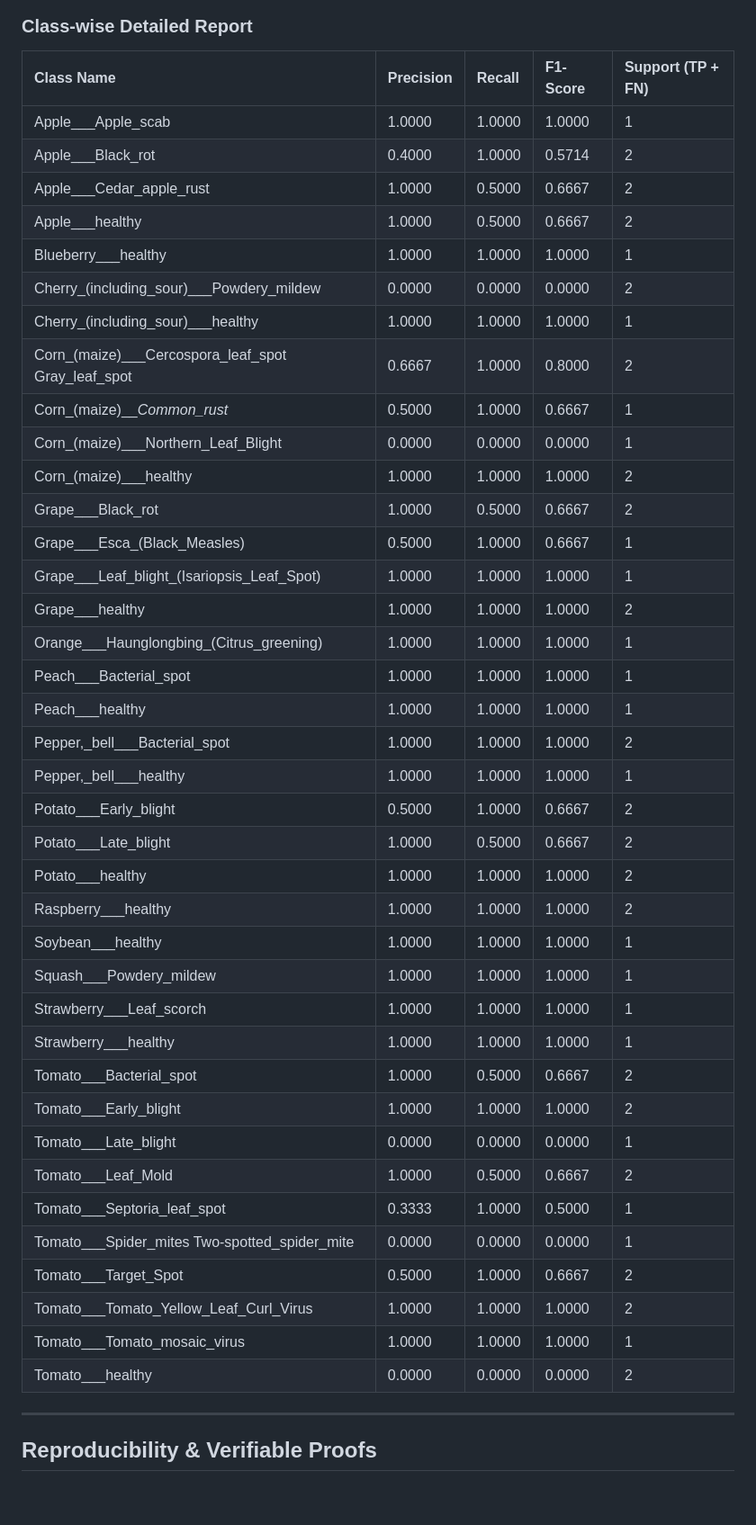
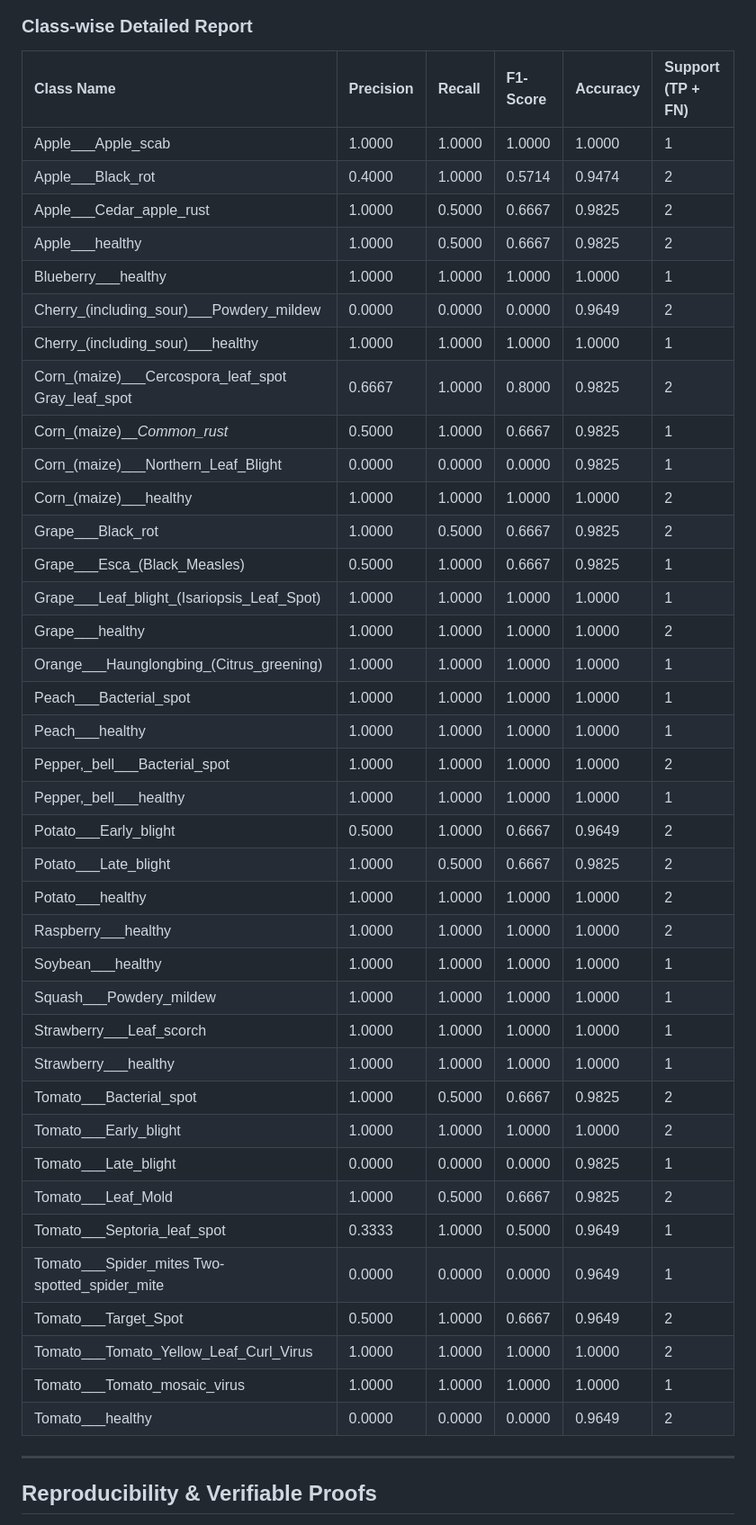
Before and after one commit to pratikfunde25-bit/Smart_Agri_Assistant, a Markdown page: docs/detailed_model_report.md, the part around one of its changes. Shown at 90% size. GitHub-like rendering; blank space fills up the shorter version.

Commit message:
docs: add per-class Accuracy metric to all model reports

```diff
--- a/docs/detailed_model_report.md
+++ b/docs/detailed_model_report.md
@@ -83,46 +83,46 @@ The confusion matrix is annotated with exact counts of True Positives, True Nega
 ![Hybrid/Joint Disease & Crop Model (DenseNet121) Confusion Matrix](joint_disease_cm_annotated.png)
 
 ### Class-wise Detailed Report
-| Class Name | Precision | Recall | F1-Score | Support (TP + FN) |
-| :--- | :--- | :--- | :--- | :--- |
-| Apple___Apple_scab | 1.0000 | 1.0000 | 1.0000 | 1 |
-| Apple___Black_rot | 0.4000 | 1.0000 | 0.5714 | 2 |
-| Apple___Cedar_apple_rust | 1.0000 | 0.5000 | 0.6667 | 2 |
-| Apple___healthy | 1.0000 | 0.5000 | 0.6667 | 2 |
-| Blueberry___healthy | 1.0000 | 1.0000 | 1.0000 | 1 |
-| Cherry_(including_sour)___Powdery_mildew | 0.0000 | 0.0000 | 0.0000 | 2 |
-| Cherry_(including_sour)___healthy | 1.0000 | 1.0000 | 1.0000 | 1 |
-| Corn_(maize)___Cercospora_leaf_spot Gray_leaf_spot | 0.6667 | 1.0000 | 0.8000 | 2 |
-| Corn_(maize)___Common_rust_ | 0.5000 | 1.0000 | 0.6667 | 1 |
-| Corn_(maize)___Northern_Leaf_Blight | 0.0000 | 0.0000 | 0.0000 | 1 |
-| Corn_(maize)___healthy | 1.0000 | 1.0000 | 1.0000 | 2 |
-| Grape___Black_rot | 1.0000 | 0.5000 | 0.6667 | 2 |
-| Grape___Esca_(Black_Measles) | 0.5000 | 1.0000 | 0.6667 | 1 |
-| Grape___Leaf_blight_(Isariopsis_Leaf_Spot) | 1.0000 | 1.0000 | 1.0000 | 1 |
-| Grape___healthy | 1.0000 | 1.0000 | 1.0000 | 2 |
-| Orange___Haunglongbing_(Citrus_greening) | 1.0000 | 1.0000 | 1.0000 | 1 |
-| Peach___Bacterial_spot | 1.0000 | 1.0000 | 1.0000 | 1 |
-| Peach___healthy | 1.0000 | 1.0000 | 1.0000 | 1 |
-| Pepper,_bell___Bacterial_spot | 1.0000 | 1.0000 | 1.0000 | 2 |
-| Pepper,_bell___healthy | 1.0000 | 1.0000 | 1.0000 | 1 |
-| Potato___Early_blight | 0.5000 | 1.0000 | 0.6667 | 2 |
-| Potato___Late_blight | 1.0000 | 0.5000 | 0.6667 | 2 |
-| Potato___healthy | 1.0000 | 1.0000 | 1.0000 | 2 |
-| Raspberry___healthy | 1.0000 | 1.0000 | 1.0000 | 2 |
-| Soybean___healthy | 1.0000 | 1.0000 | 1.0000 | 1 |
-| Squash___Powdery_mildew | 1.0000 | 1.0000 | 1.0000 | 1 |
-| Strawberry___Leaf_scorch | 1.0000 | 1.0000 | 1.0000 | 1 |
-| Strawberry___healthy | 1.0000 | 1.0000 | 1.0000 | 1 |
-| Tomato___Bacterial_spot | 1.0000 | 0.5000 | 0.6667 | 2 |
-| Tomato___Early_blight | 1.0000 | 1.0000 | 1.0000 | 2 |
-| Tomato___Late_blight | 0.0000 | 0.0000 | 0.0000 | 1 |
-| Tomato___Leaf_Mold | 1.0000 | 0.5000 | 0.6667 | 2 |
-| Tomato___Septoria_leaf_spot | 0.3333 | 1.0000 | 0.5000 | 1 |
-| Tomato___Spider_mites Two-spotted_spider_mite | 0.0000 | 0.0000 | 0.0000 | 1 |
-| Tomato___Target_Spot | 0.5000 | 1.0000 | 0.6667 | 2 |
-| Tomato___Tomato_Yellow_Leaf_Curl_Virus | 1.0000 | 1.0000 | 1.0000 | 2 |
-| Tomato___Tomato_mosaic_virus | 1.0000 | 1.0000 | 1.0000 | 1 |
-| Tomato___healthy | 0.0000 | 0.0000 | 0.0000 | 2 |
+| Class Name | Precision | Recall | F1-Score | Accuracy | Support (TP + FN) |
+| :--- | :--- | :--- | :--- | :--- | :--- |
+| Apple___Apple_scab | 1.0000 | 1.0000 | 1.0000 | 1.0000 | 1 |
+| Apple___Black_rot | 0.4000 | 1.0000 | 0.5714 | 0.9474 | 2 |
+| Apple___Cedar_apple_rust | 1.0000 | 0.5000 | 0.6667 | 0.9825 | 2 |
+| Apple___healthy | 1.0000 | 0.5000 | 0.6667 | 0.9825 | 2 |
+| Blueberry___healthy | 1.0000 | 1.0000 | 1.0000 | 1.0000 | 1 |
+| Cherry_(including_sour)___Powdery_mildew | 0.0000 | 0.0000 | 0.0000 | 0.9649 | 2 |
+| Cherry_(including_sour)___healthy | 1.0000 | 1.0000 | 1.0000 | 1.0000 | 1 |
+| Corn_(maize)___Cercospora_leaf_spot Gray_leaf_spot | 0.6667 | 1.0000 | 0.8000 | 0.9825 | 2 |
+| Corn_(maize)___Common_rust_ | 0.5000 | 1.0000 | 0.6667 | 0.9825 | 1 |
+| Corn_(maize)___Northern_Leaf_Blight | 0.0000 | 0.0000 | 0.0000 | 0.9825 | 1 |
+| Corn_(maize)___healthy | 1.0000 | 1.0000 | 1.0000 | 1.0000 | 2 |
+| Grape___Black_rot | 1.0000 | 0.5000 | 0.6667 | 0.9825 | 2 |
+| Grape___Esca_(Black_Measles) | 0.5000 | 1.0000 | 0.6667 | 0.9825 | 1 |
+| Grape___Leaf_blight_(Isariopsis_Leaf_Spot) | 1.0000 | 1.0000 | 1.0000 | 1.0000 | 1 |
+| Grape___healthy | 1.0000 | 1.0000 | 1.0000 | 1.0000 | 2 |
+| Orange___Haunglongbing_(Citrus_greening) | 1.0000 | 1.0000 | 1.0000 | 1.0000 | 1 |
+| Peach___Bacterial_spot | 1.0000 | 1.0000 | 1.0000 | 1.0000 | 1 |
+| Peach___healthy | 1.0000 | 1.0000 | 1.0000 | 1.0000 | 1 |
+| Pepper,_bell___Bacterial_spot | 1.0000 | 1.0000 | 1.0000 | 1.0000 | 2 |
+| Pepper,_bell___healthy | 1.0000 | 1.0000 | 1.0000 | 1.0000 | 1 |
+| Potato___Early_blight | 0.5000 | 1.0000 | 0.6667 | 0.9649 | 2 |
+| Potato___Late_blight | 1.0000 | 0.5000 | 0.6667 | 0.9825 | 2 |
+| Potato___healthy | 1.0000 | 1.0000 | 1.0000 | 1.0000 | 2 |
+| Raspberry___healthy | 1.0000 | 1.0000 | 1.0000 | 1.0000 | 2 |
+| Soybean___healthy | 1.0000 | 1.0000 | 1.0000 | 1.0000 | 1 |
+| Squash___Powdery_mildew | 1.0000 | 1.0000 | 1.0000 | 1.0000 | 1 |
+| Strawberry___Leaf_scorch | 1.0000 | 1.0000 | 1.0000 | 1.0000 | 1 |
+| Strawberry___healthy | 1.0000 | 1.0000 | 1.0000 | 1.0000 | 1 |
+| Tomato___Bacterial_spot | 1.0000 | 0.5000 | 0.6667 | 0.9825 | 2 |
+| Tomato___Early_blight | 1.0000 | 1.0000 | 1.0000 | 1.0000 | 2 |
+| Tomato___Late_blight | 0.0000 | 0.0000 | 0.0000 | 0.9825 | 1 |
+| Tomato___Leaf_Mold | 1.0000 | 0.5000 | 0.6667 | 0.9825 | 2 |
+| Tomato___Septoria_leaf_spot | 0.3333 | 1.0000 | 0.5000 | 0.9649 | 1 |
+| Tomato___Spider_mites Two-spotted_spider_mite | 0.0000 | 0.0000 | 0.0000 | 0.9649 | 1 |
+| Tomato___Target_Spot | 0.5000 | 1.0000 | 0.6667 | 0.9649 | 2 |
+| Tomato___Tomato_Yellow_Leaf_Curl_Virus | 1.0000 | 1.0000 | 1.0000 | 1.0000 | 2 |
+| Tomato___Tomato_mosaic_virus | 1.0000 | 1.0000 | 1.0000 | 1.0000 | 1 |
+| Tomato___healthy | 0.0000 | 0.0000 | 0.0000 | 0.9649 | 2 |
 
 ---
 
```
Also changed, not shown: other parts of docs/detailed_model_report.md (+26 -26 lines).
